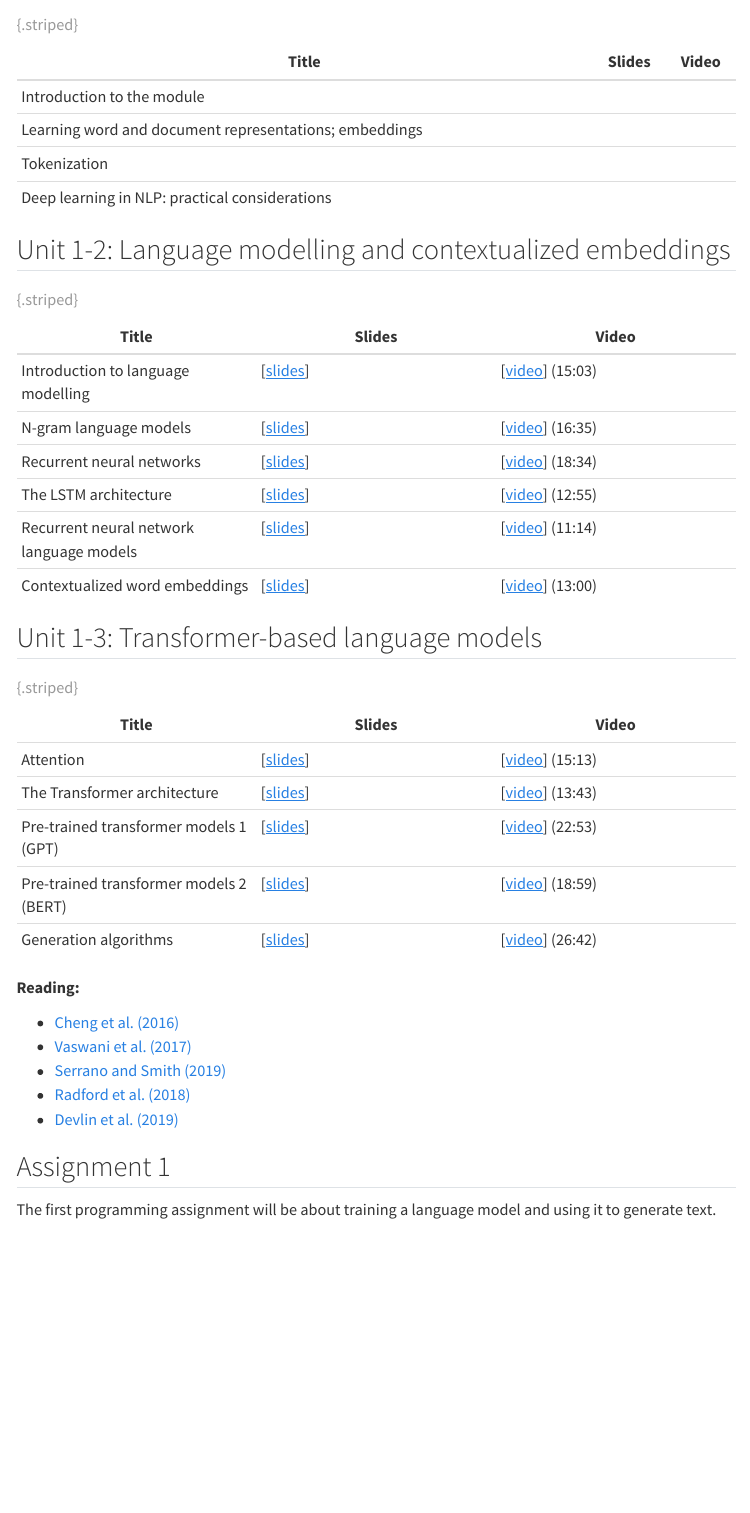
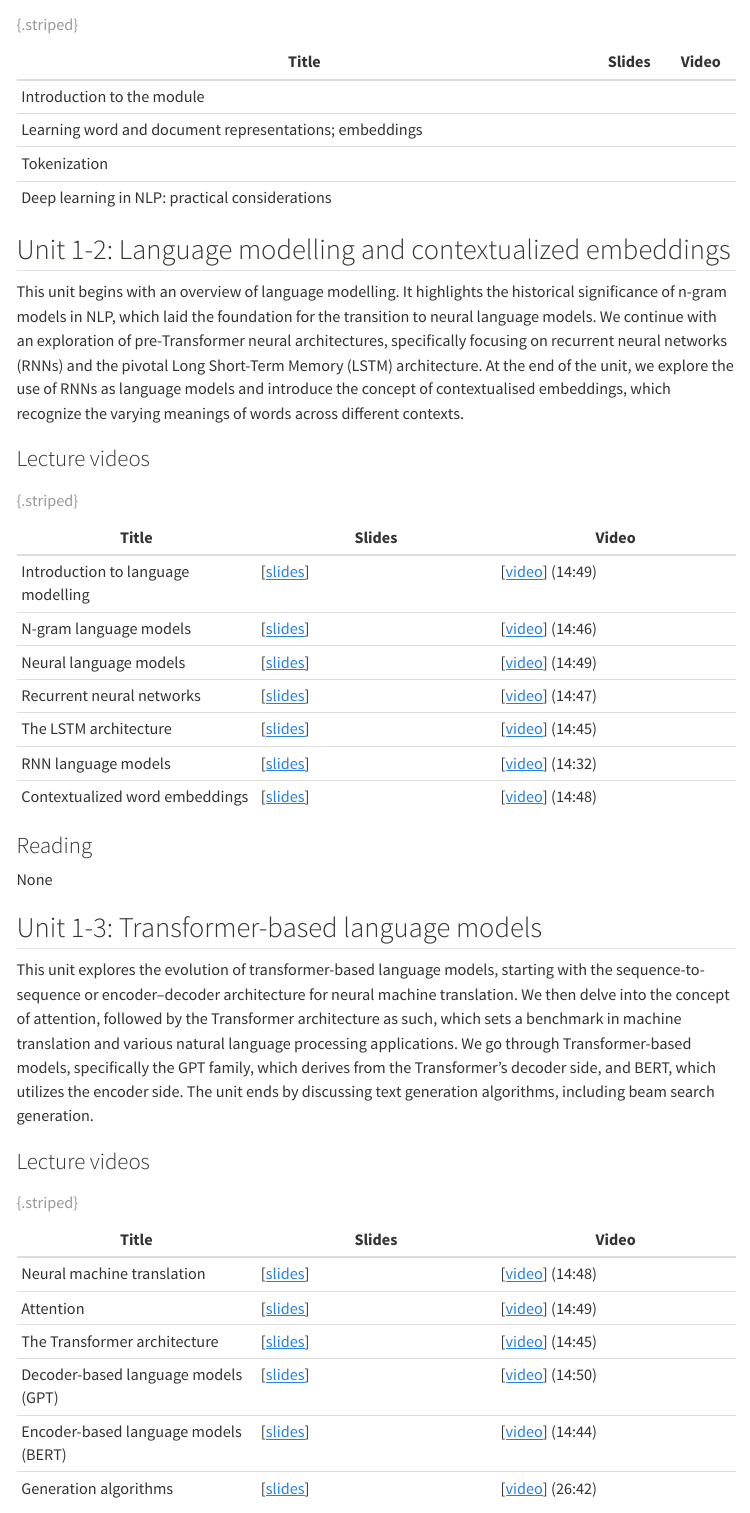
Before and after one commit to liu-nlp/dl4nlp, a Quarto document (website/modules/module1/index.qmd): the page in a window 1100 px wide, from 350 px down. Rendered offline with R 4.5, knitr and Pandoc in place of Quarto, with nearby package versions; menus at the side of the page are left out.

Commit message:
Update half of Module 1

```diff
--- a/website/modules/module1/index.qmd
+++ b/website/modules/module1/index.qmd
@@ -21,36 +21,45 @@
 
 ## Unit 1-2: Language modelling and contextualized embeddings
 
+This unit begins with an overview of language modelling. It highlights the historical significance of n-gram models in NLP, which laid the foundation for the transition to neural language models. We continue with an exploration of pre-Transformer neural architectures, specifically focusing on recurrent neural networks (RNNs) and the pivotal Long Short-Term Memory (LSTM) architecture. At the end of the unit, we explore the use of RNNs as language models and introduce the concept of contextualised embeddings, which recognize the varying meanings of words across different contexts.
+
+### Lecture videos
+
 | Title | Slides | Video |
 |---|---|---|
-| Introduction to language modelling | [[slides](slides/slides-121.pdf)] | [[video](https://youtu.be/_TlvRtoGOn8)] (15:03) |
-| N-gram language models | [[slides](slides/slides-122.pdf)] | [[video](https://youtu.be/GuTAMrqiFSM)] (16:35) |
-| Recurrent neural networks | [[slides](slides/slides-123.pdf)] | [[video](https://youtu.be/RWxoiA2uGZU)] (18:34) |
-| The LSTM architecture | [[slides](slides/slides-124.pdf)] | [[video](https://youtu.be/8es6TKvw7qI)] (12:55) |
-| Recurrent neural network language models | [[slides](slides/slides-125.pdf)] | [[video](https://youtu.be/J-KglYsuJ28)] (11:14) |
-| Contextualized word embeddings | [[slides](slides/slides-126.pdf)] | [[video](https://youtu.be/5oXWnSBoe7A)] (13:00) |
+| Introduction to language modelling | [[slides](intro-to-language-modelling.pdf)] | [[video](https://youtu.be/6TfKMF-gvcY)] (14:49) |
+| N-gram language models | [[slides](n-gram-language-models.pdf)] | [[video](https://youtu.be/raMmrtvuUco)] (14:46) |
+| Neural language models | [[slides](neural-language-models.pdf)] | [[video](https://youtu.be/cy26UOrH3wE)] (14:49) |
+| Recurrent neural networks | [[slides](recurrent-neural-networks.pdf)] | [[video](https://youtu.be/7TABDcp1gTc)] (14:47) |
+| The LSTM architecture | [[slides](the-lstm-architecture.pdf)] | [[video](https://youtu.be/scgMekG0pFQ)] (14:45) |
+| RNN language models | [[slides](rnn-language-models.pdf)] | [[video](https://youtu.be/Sl7EXWSXdDE)] (14:32) |
+| Contextualized word embeddings | [[slides](contextualised-word-embeddings.pdf)] | [[video](https://youtu.be/aIgYQE6zGOA)] (14:48) |
 : {.striped}
+
+### Reading
+
+None
 
 ## Unit 1-3: Transformer-based language models
 
+This unit explores the evolution of transformer-based language models, starting with the sequence-to-sequence or encoder–decoder architecture for neural machine translation. We then delve into the concept of attention, followed by the Transformer architecture as such, which sets a benchmark in machine translation and various natural language processing applications. We go through Transformer-based models, specifically the GPT family, which derives from the Transformer’s decoder side, and BERT, which utilizes the encoder side. The unit ends by discussing text generation algorithms, including beam search generation.
+
+### Lecture videos
+
 | Title | Slides | Video |
 |---|---|---|
-| Attention | [[slides](slides/slides-221.pdf)] | [[video](https://youtu.be/HHUR6VX5CeU)] (15:13) |
-| The Transformer architecture | [[slides](slides/slides-222.pdf)] | [[video](https://youtu.be/dSd0-RFZLnk)] (13:43) |
-| Pre-trained transformer models 1 (GPT) | [[slides](slides/slides-223.pdf)] | [[video](https://youtu.be/9QE1bQTSbx8)] (22:53) |
-| Pre-trained transformer models 2 (BERT) | [[slides](slides/slides-224.pdf)] | [[video](https://youtu.be/JeY6N1012Sg)] (18:59) |
+| Neural machine translation | [[slides](slides/slides-221.pdf)] | [[video](https://youtu.be/yPe9dg8tpXQ)] (14:48) |
+| Attention | [[slides](slides/slides-221.pdf)] | [[video](https://youtu.be/C_DOh_tM520)] (14:49) |
+| The Transformer architecture | [[slides](slides/slides-222.pdf)] | [[video](https://youtu.be/DbI2lHb2nBE)] (14:45) |
+| Decoder-based language models (GPT) | [[slides](slides/slides-223.pdf)] | [[video](https://youtu.be/z2BL7s40klo)] (14:50) |
+| Encoder-based language models (BERT) | [[slides](slides/slides-224.pdf)] | [[video](https://youtu.be/CmmBXUvfEI4)] (14:44) |
 | Generation algorithms | [[slides](https://www.cse.chalmers.se/~richajo/dat450/lectures/l7/m7_3.pdf)] | [[video](https://youtu.be/QtwpM-OGOew)] (26:42) |
 : {.striped}
 
-**Reading:**
+### Reading
 
 * [Cheng et al. (2016)](https://www.aclweb.org/anthology/D16-1053/)
 * [Vaswani et al. (2017)](https://papers.nips.cc/paper/7181-attention-is-all-you-need.pdf)
 * [Serrano and Smith (2019)](https://www.aclweb.org/anthology/D18-1216/)
 * [Radford et al. (2018)](https://s3-us-west-2.amazonaws.com/openai-assets/research-covers/language-unsupervised/language_understanding_paper.pdf)
 * [Devlin et al. (2019)](dx.doi.org/10.18653/v1/N19-1423)
-
-
-## Assignment 1
-
-The first programming assignment will be about training a language model and using it to generate text.
```
Also changed, not shown: website/modules/module1/contextualised-word-embeddings.pdf (added), website/modules/module1/n-gram-language-models.pdf (added), website/modules/module1/neural-language-models.pdf (added), website/modules/module1/recurrent-neural-networks.pdf (added), website/modules/module1/rnn-language-models.pdf (added), website/modules/module1/the-lstm-architecture.pdf (added), 1 other file.
